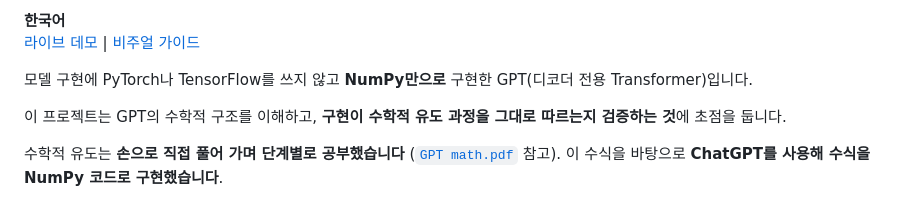
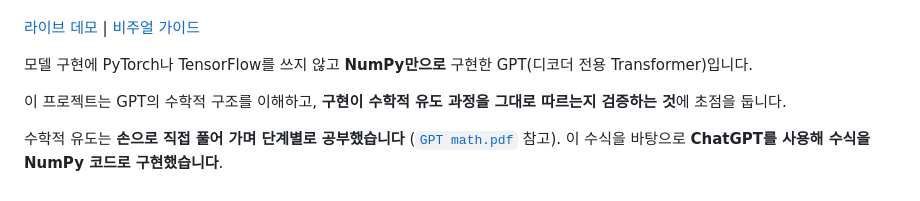
Before and after one commit to ColumnBack/tinygpt-numpy, a Markdown page: README.ko.md, the part around one of its changes. GitHub-like rendering.

Commit message:
Show only the README's own-language demo links; language switch on top
Co-Authored-By: Claude Opus 5.5 <noreply@anthropic.com>

```diff
--- a/README.ko.md
+++ b/README.ko.md
@@ -9,5 +8,4 @@
 
-**한국어**
 [라이브 데모](https://columnback.github.io/tinygpt-numpy/demo.html#ko) | [비주얼 가이드](https://columnback.github.io/tinygpt-numpy/#ko)
 
 모델 구현에 PyTorch나 TensorFlow를 쓰지 않고 **NumPy만으로** 구현한 GPT(디코더 전용 Transformer)입니다.
```
Also changed, not shown: other parts of README.ko.md (+1 -2 lines), README.md (+2 -4 lines).
